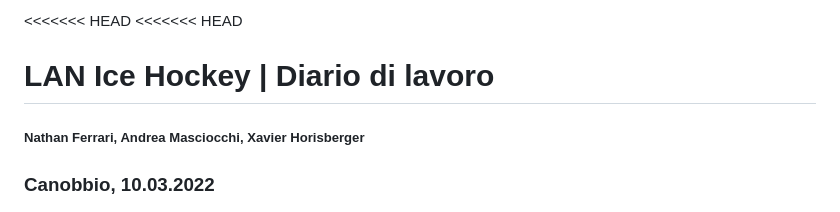
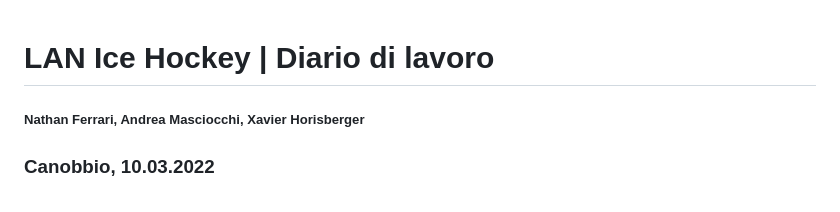
Before and after one commit to LuMug/LANIceHockey, a Markdown page: Diario/2022-03-10.md, the part around the change. Drawn GitHub-style.

```diff
--- a/Diario/2022-03-10.md
+++ b/Diario/2022-03-10.md
@@ -1,5 +1,3 @@
-<<<<<<< HEAD
-<<<<<<< HEAD
 # LAN Ice Hockey | Diario di lavoro
 ##### Nathan Ferrari, Andrea Masciocchi, Xavier Horisberger
 ### Canobbio, 10.03.2022
```
Also changed, not shown: Documentazione/Documentazione-LANIceHockey.md (+399 -0 lines), Documentazione/Assets/Img-GanttPreventivo.PNG (added), 8 other files.
